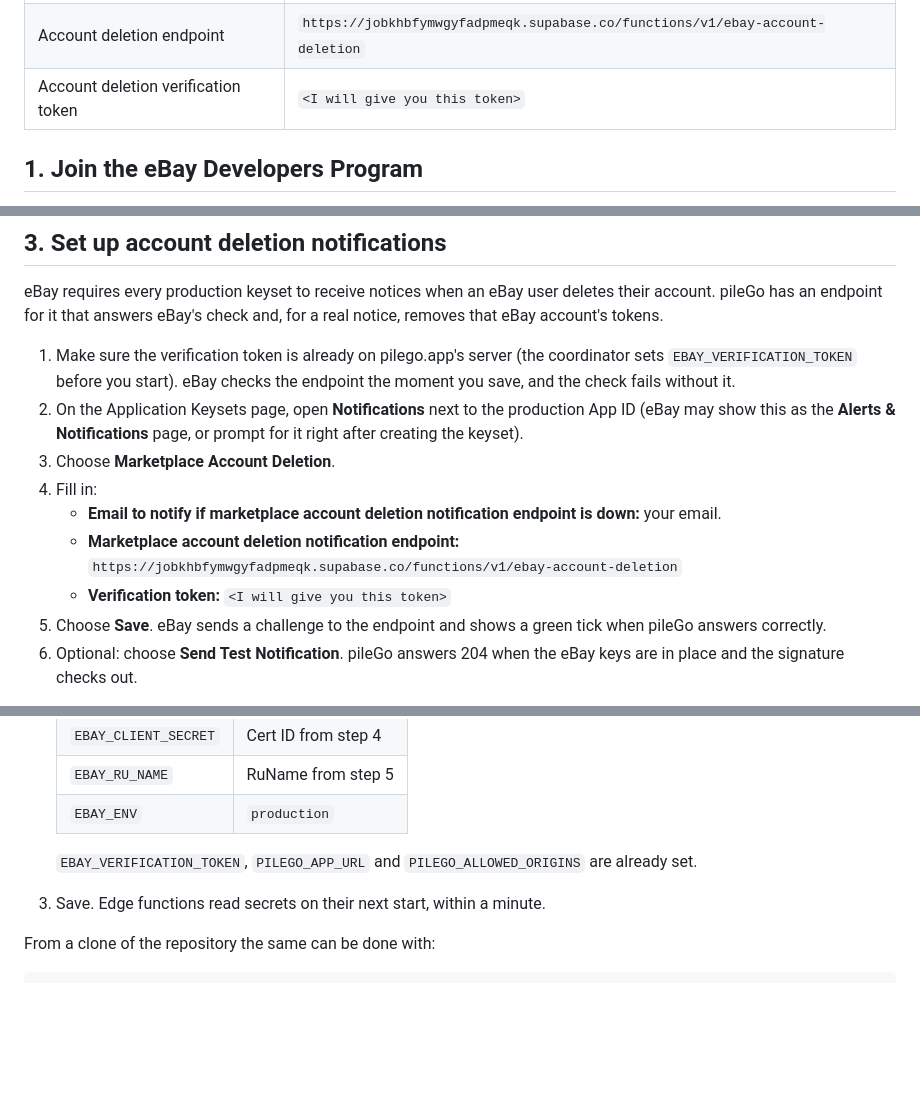
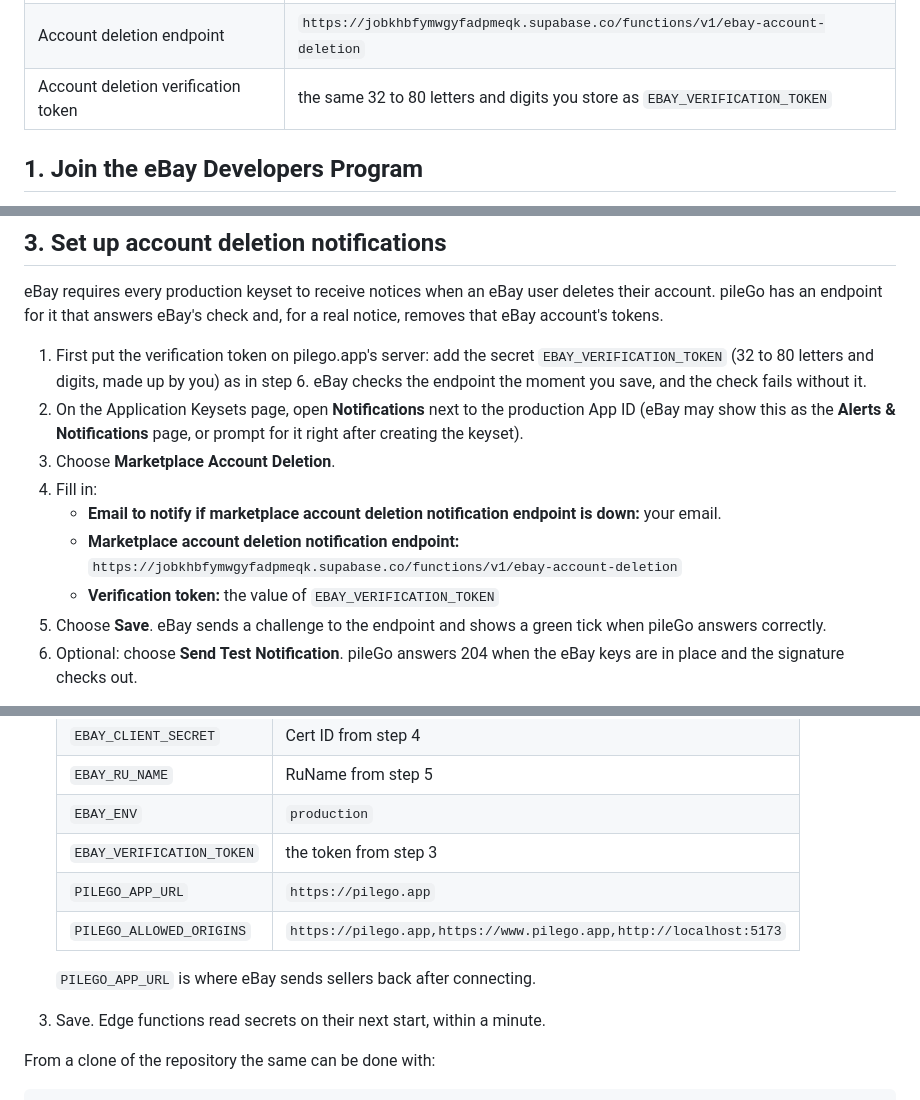
Before and after one commit to gothicscientist/pileGo-, a Markdown page: docs/ebay-setup.md, 3 parts joined by grey strips. Drawn GitHub-style; blank space fills up the shorter version.

Commit message:
Say which eBay setup secrets the owner adds
Co-Authored-By: Claude Opus 5.5 <noreply@anthropic.com>
Claude-Session: https://claude.ai/code/session_01HEuHS4B4BdvdTwvcsPjuhv

```diff
--- a/docs/ebay-setup.md
+++ b/docs/ebay-setup.md
@@ -17,7 +17,7 @@ These are the addresses you will paste into eBay's portal. The project ref
 | OAuth declined URL | `https://jobkhbfymwgyfadpmeqk.supabase.co/functions/v1/ebay-connect` |
 | Privacy policy URL | `https://pilego.app/privacy` |
 | Account deletion endpoint | `https://jobkhbfymwgyfadpmeqk.supabase.co/functions/v1/ebay-account-deletion` |
-| Account deletion verification token | `<I will give you this token>` |
+| Account deletion verification token | the same 32 to 80 letters and digits you store as `EBAY_VERIFICATION_TOKEN` |
 
 ## 1. Join the eBay Developers Program
 
@@ -45,9 +45,10 @@ eBay requires every production keyset to receive notices when an eBay user
 deletes their account. pileGo has an endpoint for it that answers eBay's
 check and, for a real notice, removes that eBay account's tokens.
 
-1. Make sure the verification token is already on pilego.app's server (the
-   coordinator sets `EBAY_VERIFICATION_TOKEN` before you start). eBay checks
-   the endpoint the moment you save, and the check fails without it.
+1. First put the verification token on pilego.app's server: add the secret
+   `EBAY_VERIFICATION_TOKEN` (32 to 80 letters and digits, made up by you)
+   as in step 6. eBay checks the endpoint the moment you save, and the check
+   fails without it.
 2. On the Application Keysets page, open **Notifications** next to the
    production App ID (eBay may show this as the **Alerts & Notifications**
    page, or prompt for it right after creating the keyset).
@@ -57,7 +58,7 @@ check and, for a real notice, removes that eBay account's tokens.
      endpoint is down:** your email.
    - **Marketplace account deletion notification endpoint:**
      `https://jobkhbfymwgyfadpmeqk.supabase.co/functions/v1/ebay-account-deletion`
-   - **Verification token:** `<I will give you this token>`
+   - **Verification token:** the value of `EBAY_VERIFICATION_TOKEN`
 5. Choose **Save**. eBay sends a challenge to the endpoint and shows a green
    tick when pileGo answers correctly.
 6. Optional: choose **Send Test Notification**. pileGo answers 204 when the
@@ -110,9 +111,11 @@ them yourself in Supabase:
    | `EBAY_CLIENT_SECRET` | Cert ID from step 4 |
    | `EBAY_RU_NAME` | RuName from step 5 |
    | `EBAY_ENV` | `production` |
+   | `EBAY_VERIFICATION_TOKEN` | the token from step 3 |
+   | `PILEGO_APP_URL` | `https://pilego.app` |
+   | `PILEGO_ALLOWED_ORIGINS` | `https://pilego.app,https://www.pilego.app,http://localhost:5173` |
 
-   `EBAY_VERIFICATION_TOKEN`, `PILEGO_APP_URL` and `PILEGO_ALLOWED_ORIGINS`
-   are already set.
+   `PILEGO_APP_URL` is where eBay sends sellers back after connecting.
 3. Save. Edge functions read secrets on their next start, within a minute.
 
 From a clone of the repository the same can be done with:
```
